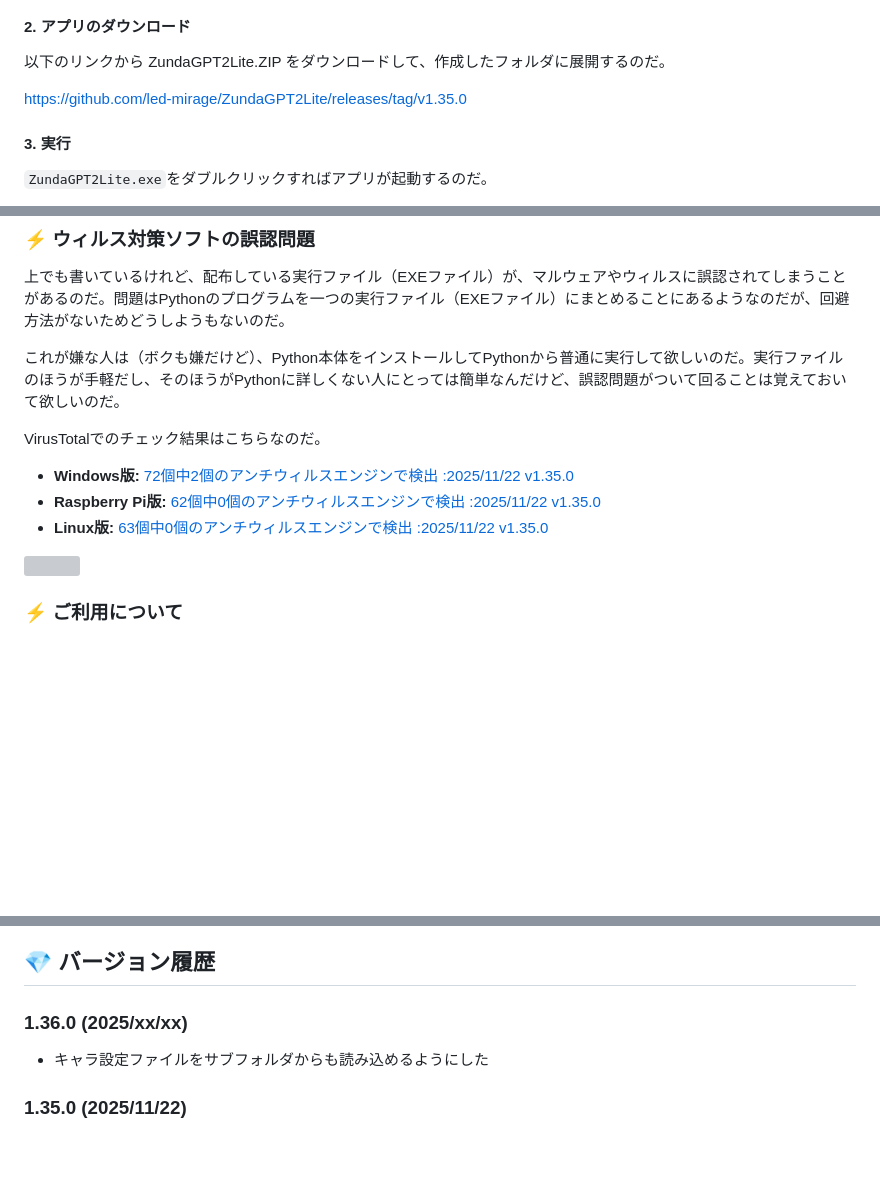
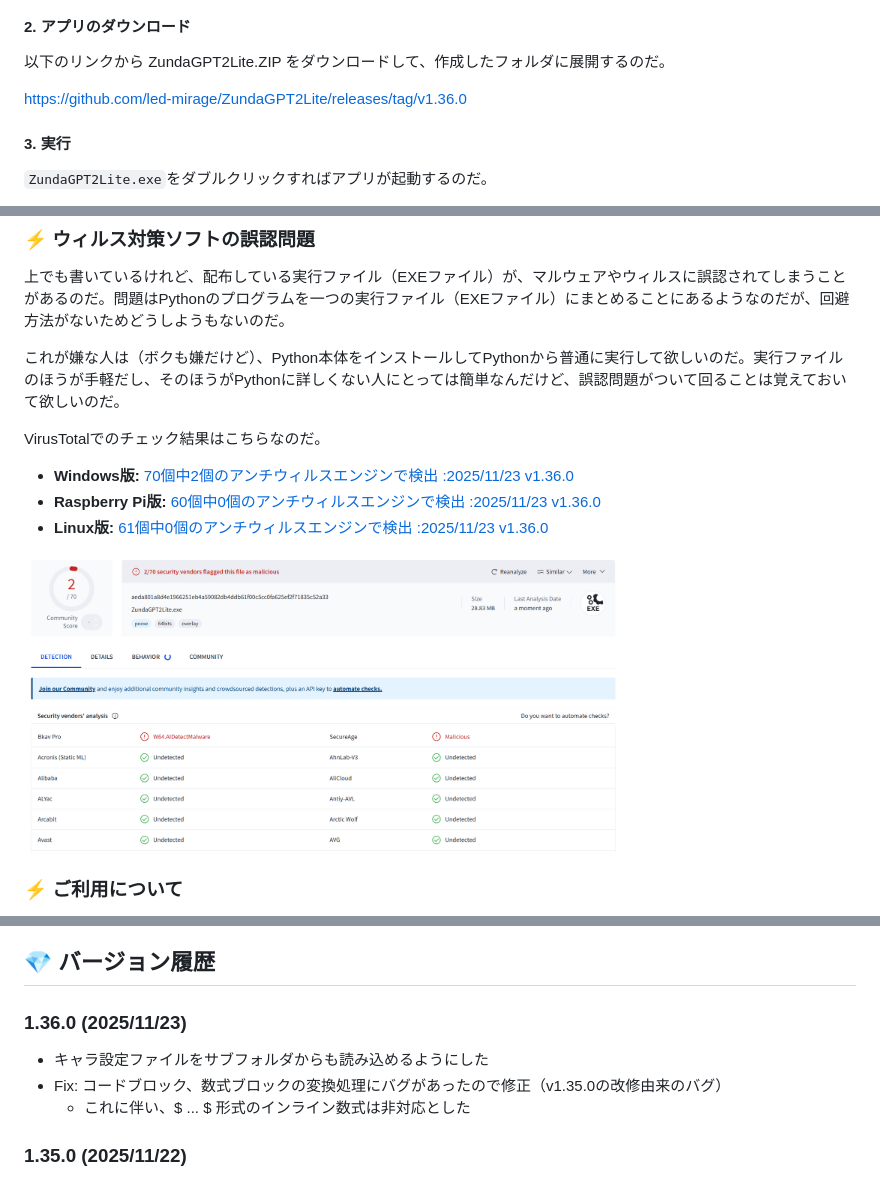
Before and after one commit to led-mirage/ZundaGPT2Lite, a Markdown page: Readme.md, 3 parts joined by grey strips. Rendered like a GitHub page; pictures changed too: doc/images/virustotal_1.36.0.png (added); blank space fills up the shorter version; grey boxes are pictures that could not be loaded.

Commit message:
ドキュメント更新

```diff
--- a/Readme.md
+++ b/Readme.md
@@ -195,7 +195,7 @@ Windowsの場合は、Windowsの検索窓で「環境変数を編集」で検索
 
 以下のリンクから ZundaGPT2Lite.ZIP をダウンロードして、作成したフォルダに展開するのだ。
 
-https://github.com/led-mirage/ZundaGPT2Lite/releases/tag/v1.35.0
+https://github.com/led-mirage/ZundaGPT2Lite/releases/tag/v1.36.0
 
 #### 3. 実行
 
@@ -341,11 +341,11 @@ CSSを知らない人はなんのことかわからないかもしれないけ
 
 VirusTotalでのチェック結果はこちらなのだ。
 
-- **Windows版:** [72個中2個のアンチウィルスエンジンで検出 :2025/11/22 v1.35.0](https://www.virustotal.com/gui/file/60306ff9ce1e8994a540223e187a934130abd778474bc2a86044f2d0a9156d38/detection)
-- **Raspberry Pi版:** [62個中0個のアンチウィルスエンジンで検出 :2025/11/22 v1.35.0](https://www.virustotal.com/gui/file/ff7f166fded33f400ebe6b7ce784756be0b670a6900fa7dcd69f7a2596040599/detection)
-- **Linux版:** [63個中0個のアンチウィルスエンジンで検出 :2025/11/22 v1.35.0](https://www.virustotal.com/gui/file/ec957817d1e6be0a8eb4c0d41ad209d99bd7dfcdb4d8e1ba6de4ffbc5ac39155/detection)
+- **Windows版:** [70個中2個のアンチウィルスエンジンで検出 :2025/11/23 v1.36.0](https://www.virustotal.com/gui/file/aeda801a8d4e1966251eb4a59082db4ddb61f00c5cc0fa625ef2f71835c52a33/detection)
+- **Raspberry Pi版:** [60個中0個のアンチウィルスエンジンで検出 :2025/11/23 v1.36.0](https://www.virustotal.com/gui/file/0cd2ee3ab4ac7da2fa8ee2bba85ef7bc02743d8decf0e9602998cbfc25d1ba15/detection)
+- **Linux版:** [61個中0個のアンチウィルスエンジンで検出 :2025/11/23 v1.36.0](https://www.virustotal.com/gui/file/b322444b5012cca3238048e14fd3e43e8f4096e8f82d65c0d21499d5b5dff685/detection)
 
-<img src="doc/images/virustotal_1.35.0.png" width="600">
+<img src="doc/images/virustotal_1.36.0.png" width="600">
 
 ### ⚡ ご利用について
 
@@ -450,9 +450,11 @@ VirusTotalでのチェック結果はこちらなのだ。
 
 ## 💎 バージョン履歴
 
-### 1.36.0 (2025/xx/xx)
+### 1.36.0 (2025/11/23)
 
 - キャラ設定ファイルをサブフォルダからも読み込めるようにした
+- Fix: コードブロック、数式ブロックの変換処理にバグがあったので修正（v1.35.0の改修由来のバグ）
+  - これに伴い、$ ... $ 形式のインライン数式は非対応とした
 
 ### 1.35.0 (2025/11/22)
 
```
